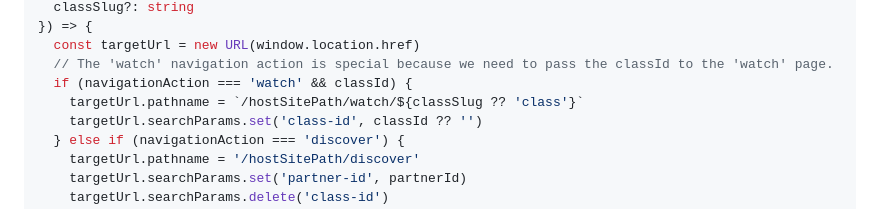
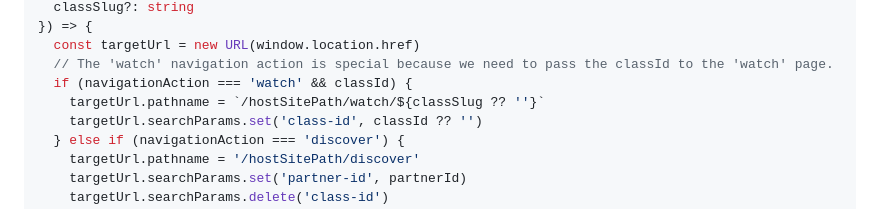
Before and after one commit to getsetup-io/embed-npm-package, a Markdown page: README.md, the part around the change. Drawn GitHub-style.

```diff
--- a/README.md
+++ b/README.md
@@ -35,7 +35,7 @@ const navigationCallBack = ({
   const targetUrl = new URL(window.location.href)
   // The 'watch' navigation action is special because we need to pass the classId to the 'watch' page.
   if (navigationAction === 'watch' && classId) {
-    targetUrl.pathname = `/hostSitePath/watch/${classSlug ?? 'class'}`
+    targetUrl.pathname = `/hostSitePath/watch/${classSlug ?? ''}`
     targetUrl.searchParams.set('class-id', classId ?? '')
   } else if (navigationAction === 'discover') {
     targetUrl.pathname = '/hostSitePath/discover'
```
